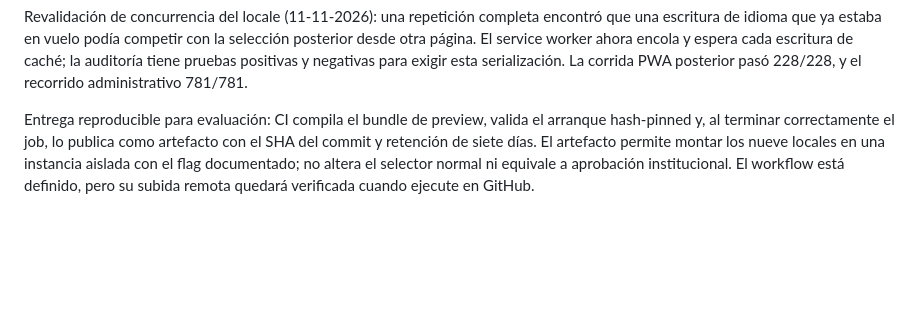
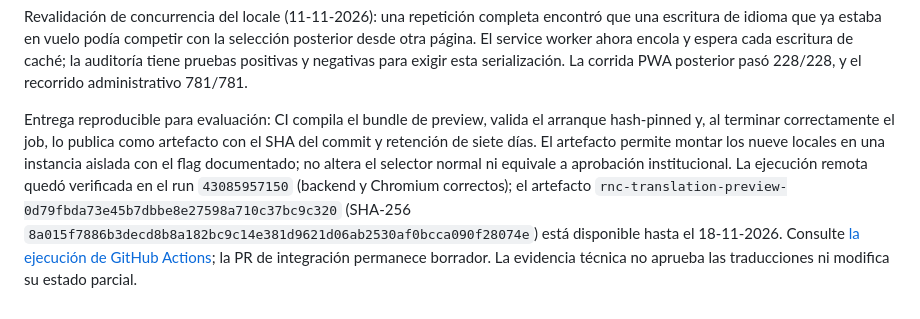
Before and after one commit to DannyFiallo030503/rnc-web, a Markdown page: TRANSLATIONS.md, the part around the change. Drawn GitHub-style; blank space fills up the shorter version.

```diff
--- a/TRANSLATIONS.md
+++ b/TRANSLATIONS.md
@@ -137,4 +137,4 @@ Corrección de carrera al cambiar el locale (11-11-2026): la matriz PWA descubri
 
 Revalidación de concurrencia del locale (11-11-2026): una repetición completa encontró que una escritura de idioma que ya estaba en vuelo podía competir con la selección posterior desde otra página. El service worker ahora encola y espera cada escritura de caché; la auditoría tiene pruebas positivas y negativas para exigir esta serialización. La corrida PWA posterior pasó 228/228, y el recorrido administrativo 781/781.
 
-Entrega reproducible para evaluación: CI compila el bundle de preview, valida el arranque hash-pinned y, al terminar correctamente el job, lo publica como artefacto con el SHA del commit y retención de siete días. El artefacto permite montar los nueve locales en una instancia aislada con el flag documentado; no altera el selector normal ni equivale a aprobación institucional. El workflow está definido, pero su subida remota quedará verificada cuando ejecute en GitHub.
+Entrega reproducible para evaluación: CI compila el bundle de preview, valida el arranque hash-pinned y, al terminar correctamente el job, lo publica como artefacto con el SHA del commit y retención de siete días. El artefacto permite montar los nueve locales en una instancia aislada con el flag documentado; no altera el selector normal ni equivale a aprobación institucional. La ejecución remota quedó verificada en el run `43085957150` (backend y Chromium correctos); el artefacto `rnc-translation-preview-0d79fbda73e45b7dbbe8e27598a710c37bc9c320` (SHA-256 `8a015f7886b3decd8b8a182bc9c14e381d9621d06ab2530af0bcca090f28074e`) está disponible hasta el 18-11-2026. Consulte [la ejecución de GitHub Actions](https://github.com/DannyFiallo030503/rnc-web/actions/runs/43085957150); la PR de integración permanece borrador. La evidencia técnica no aprueba las traducciones ni modifica su estado parcial.
```
Also changed, not shown: TESTING.md (+2 -0 lines).
